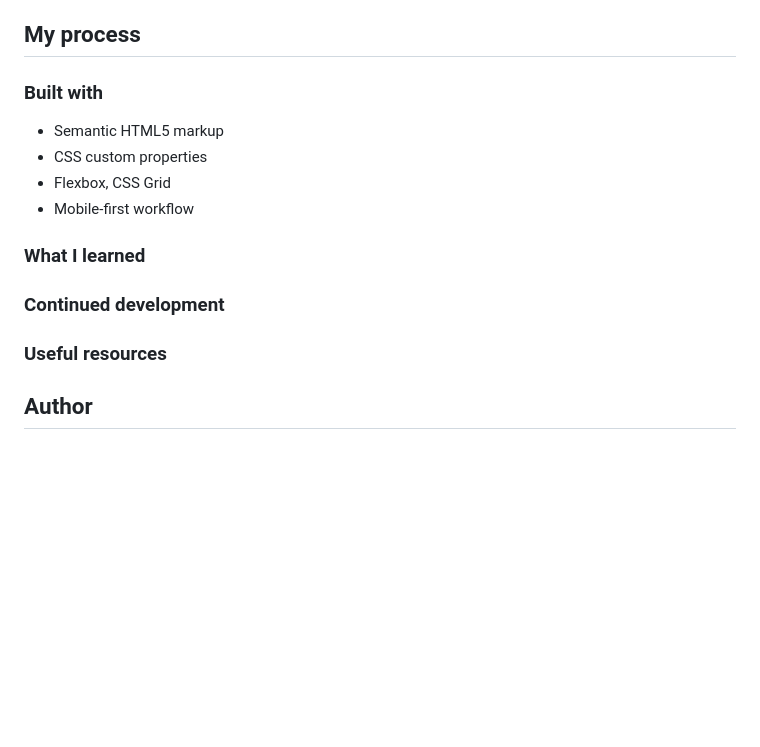
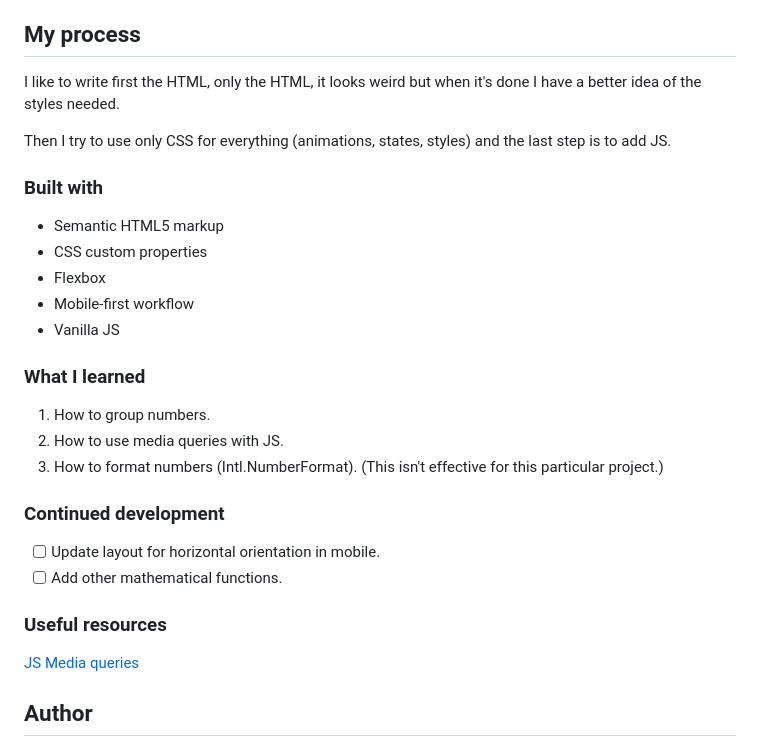
Before and after one commit to halivert/calculator-app, a Markdown page: README.md, the part around the change printed below. GitHub-like rendering; blank space fills up the shorter version.

```diff
--- a/README.md
+++ b/README.md
@@ -41,18 +43,35 @@ Users should be able to:
 
 ## My process
+
+I like to write first the HTML, only the HTML, it looks weird but when it's
+done I have a better idea of the styles needed.
+
+Then I try to use only CSS for everything (animations, states, styles) and the
+last step is to add JS.
 
 ### Built with
 
 - Semantic HTML5 markup
 - CSS custom properties
-- Flexbox, CSS Grid
+- Flexbox
 - Mobile-first workflow
+- Vanilla JS
 
 ### What I learned
 
+1. How to group numbers.
+2. How to use media queries with JS.
+3. How to format numbers (Intl.NumberFormat).
+   (This isn't effective for this particular project.)
+
 ### Continued development
 
+- [ ] Update layout for horizontal orientation in mobile.
+- [ ] Add other mathematical functions.
+
 ### Useful resources
+
+[JS Media queries][1]
 
 ## Author
 
```
Also changed, not shown: other parts of README.md (+9 -4 lines), images/desktop.png (added), images/mobile-dark.png (added), images/mobile-purple.png (added), 1 other file.
